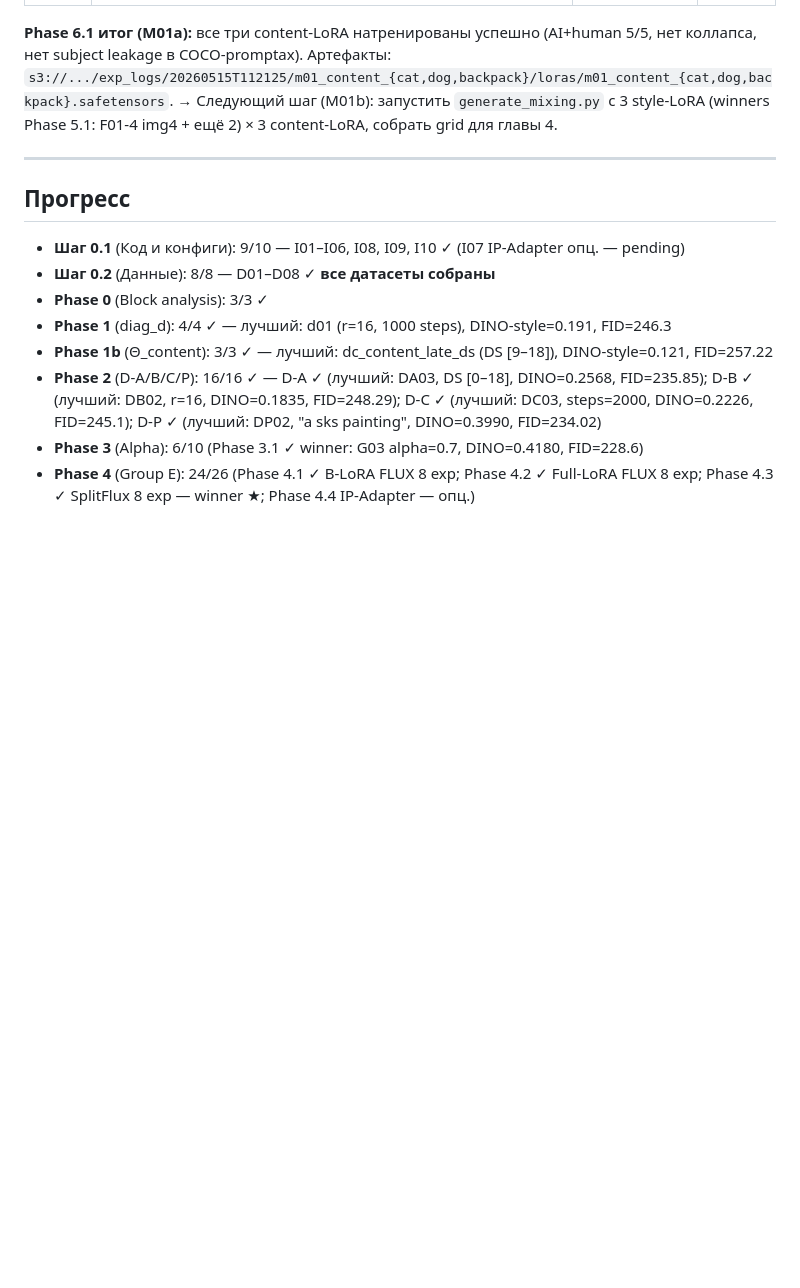
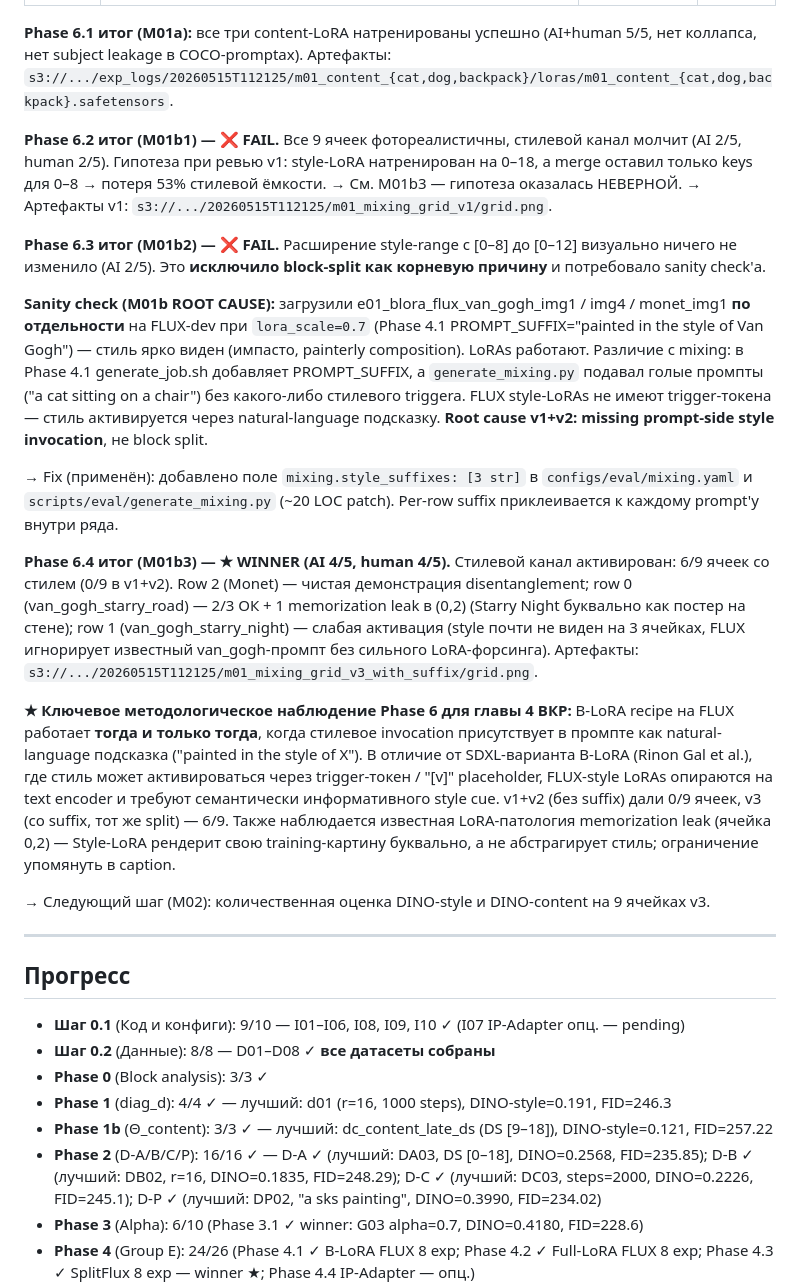
Before and after one commit to betyavan/b-lora-flux, a Markdown page: experiments/plan.md, the part around one of its changes. Drawn GitHub-style; blank space fills up the shorter version.

```diff
--- a/experiments/plan.md
+++ b/experiments/plan.md
@@ -369,6 +380,20 @@ B-LoRA-SDXL превосходит все FLUX-baseline по 4 из 5 метри
 
 **Phase 6.1 итог (M01a):** все три content-LoRA натренированы успешно (AI+human 5/5, нет коллапса, нет subject leakage в COCO-promptах). Артефакты: `s3://.../exp_logs/20260515T112125/m01_content_{cat,dog,backpack}/loras/m01_content_{cat,dog,backpack}.safetensors`.
-→ Следующий шаг (M01b): запустить `generate_mixing.py` с 3 style-LoRA (winners Phase 5.1: F01-4 img4 + ещё 2) × 3 content-LoRA, собрать grid для главы 4.
+
+**Phase 6.2 итог (M01b1) — ❌ FAIL.** Все 9 ячеек фотореалистичны, стилевой канал молчит (AI 2/5, human 2/5). Гипотеза при ревью v1: style-LoRA натренирован на 0–18, а merge оставил только keys для 0–8 → потеря 53% стилевой ёмкости. → См. M01b3 — гипотеза оказалась НЕВЕРНОЙ.
+→ Артефакты v1: `s3://.../20260515T112125/m01_mixing_grid_v1/grid.png`.
+
+**Phase 6.3 итог (M01b2) — ❌ FAIL.** Расширение style-range с [0–8] до [0–12] визуально ничего не изменило (AI 2/5). Это **исключило block-split как корневую причину** и потребовало sanity check'а.
+
+**Sanity check (M01b ROOT CAUSE):** загрузили e01_blora_flux_van_gogh_img1 / img4 / monet_img1 **по отдельности** на FLUX-dev при `lora_scale=0.7` (Phase 4.1 PROMPT_SUFFIX="painted in the style of Van Gogh") — стиль ярко виден (импасто, painterly composition). LoRAs работают. Различие с mixing: в Phase 4.1 generate_job.sh добавляет PROMPT_SUFFIX, а `generate_mixing.py` подавал голые промпты ("a cat sitting on a chair") без какого-либо стилевого triggera. FLUX style-LoRAs не имеют trigger-токена — стиль активируется через natural-language подсказку. **Root cause v1+v2: missing prompt-side style invocation**, не block split.
+
+→ Fix (применён): добавлено поле `mixing.style_suffixes: [3 str]` в `configs/eval/mixing.yaml` и `scripts/eval/generate_mixing.py` (~20 LOC patch). Per-row suffix приклеивается к каждому prompt'у внутри ряда.
+
+**Phase 6.4 итог (M01b3) — ★ WINNER (AI 4/5, human 4/5).** Стилевой канал активирован: 6/9 ячеек со стилем (0/9 в v1+v2). Row 2 (Monet) — чистая демонстрация disentanglement; row 0 (van_gogh_starry_road) — 2/3 ОК + 1 memorization leak в (0,2) (Starry Night буквально как постер на стене); row 1 (van_gogh_starry_night) — слабая активация (style почти не виден на 3 ячейках, FLUX игнорирует известный van_gogh-промпт без сильного LoRA-форсинга). Артефакты: `s3://.../20260515T112125/m01_mixing_grid_v3_with_suffix/grid.png`.
+
+**★ Ключевое методологическое наблюдение Phase 6 для главы 4 ВКР:** B-LoRA recipe на FLUX работает **тогда и только тогда**, когда стилевое invocation присутствует в промпте как natural-language подсказка ("painted in the style of X"). В отличие от SDXL-варианта B-LoRA (Rinon Gal et al.), где стиль может активироваться через trigger-токен / "[v]" placeholder, FLUX-style LoRAs опираются на text encoder и требуют семантически информативного style cue. v1+v2 (без suffix) дали 0/9 ячеек, v3 (со suffix, тот же split) — 6/9. Также наблюдается известная LoRA-патология memorization leak (ячейка 0,2) — Style-LoRA рендерит свою training-картину буквально, а не абстрагирует стиль; ограничение упомянуть в caption.
+
+→ Следующий шаг (M02): количественная оценка DINO-style и DINO-content на 9 ячейках v3.
 
 ---
 
```
Also changed, not shown: other parts of experiments/plan.md (+19 -8 lines).
